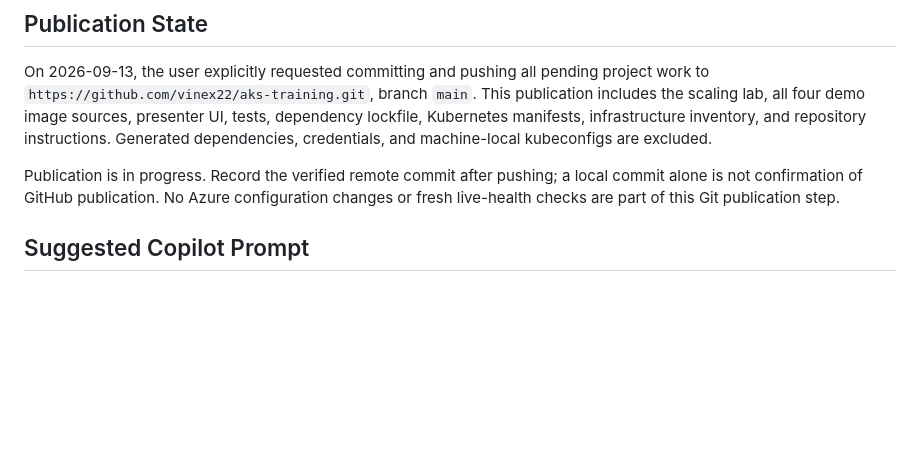
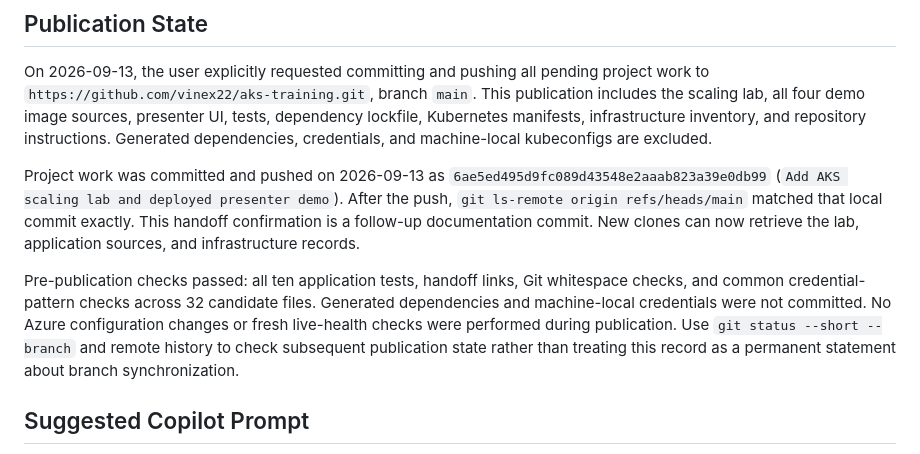
Before and after one commit to vinex22/aks-training, a Markdown page: HANDOFF.md, the part around the change. GitHub-like rendering; blank space fills up the shorter version.

Commit message:
Record verified scaling lab publication in handoff

```diff
--- a/HANDOFF.md
+++ b/HANDOFF.md
@@ -116,7 +116,9 @@ Do not infer from this list that any new deployment, third cluster, paid add-on,
 
 On 2026-09-13, the user explicitly requested committing and pushing all pending project work to `https://github.com/vinex22/aks-training.git`, branch `main`. This publication includes the scaling lab, all four demo image sources, presenter UI, tests, dependency lockfile, Kubernetes manifests, infrastructure inventory, and repository instructions. Generated dependencies, credentials, and machine-local kubeconfigs are excluded.
 
-Publication is in progress. Record the verified remote commit after pushing; a local commit alone is not confirmation of GitHub publication. No Azure configuration changes or fresh live-health checks are part of this Git publication step.
+Project work was committed and pushed on 2026-09-13 as `6ae5ed495d9fc089d43548e2aaab823a39e0db99` (`Add AKS scaling lab and deployed presenter demo`). After the push, `git ls-remote origin refs/heads/main` matched that local commit exactly. This handoff confirmation is a follow-up documentation commit. New clones can now retrieve the lab, application sources, and infrastructure records.
+
+Pre-publication checks passed: all ten application tests, handoff links, Git whitespace checks, and common credential-pattern checks across 32 candidate files. Generated dependencies and machine-local credentials were not committed. No Azure configuration changes or fresh live-health checks were performed during publication. Use `git status --short --branch` and remote history to check subsequent publication state rather than treating this record as a permanent statement about branch synchronization.
 
 ## Suggested Copilot Prompt
 
```
